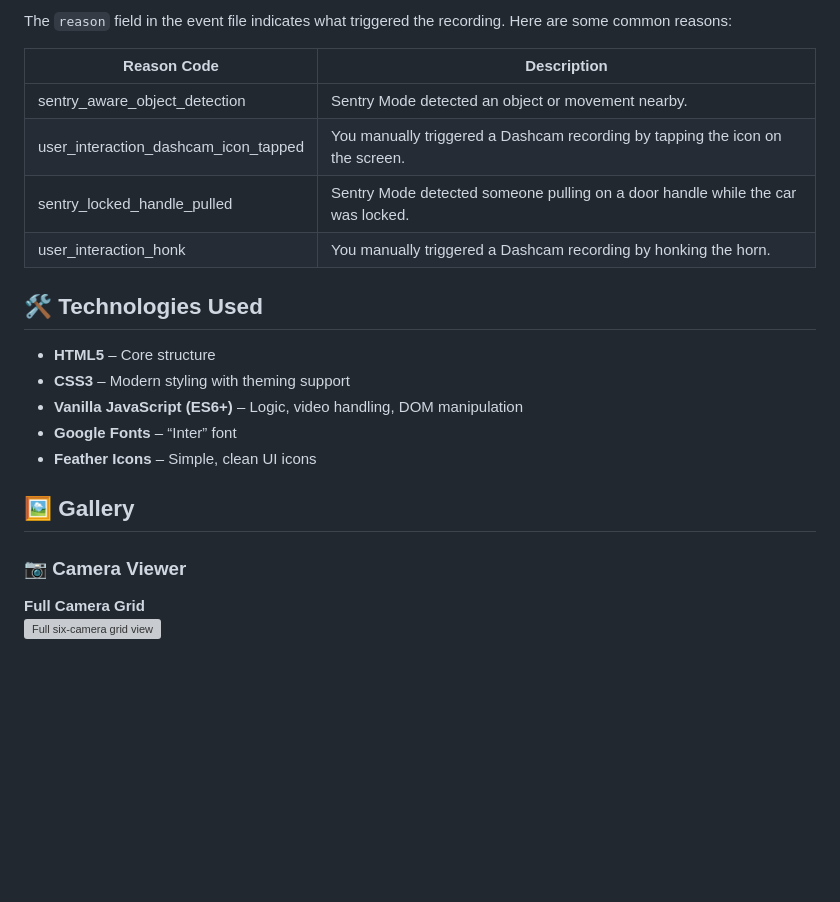
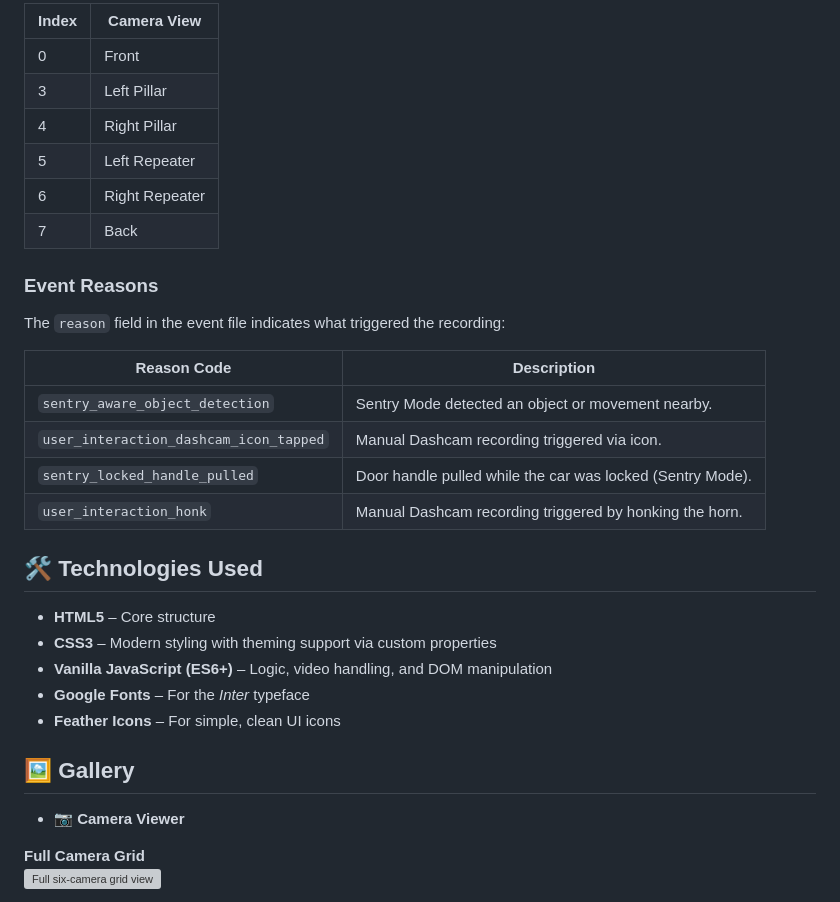
Before and after one commit to JLeshnick/TeslaCompanion, a Markdown page: README.md, the part around the change printed below. Drawn GitHub-style; blank space fills up the shorter version; grey boxes are pictures that could not be loaded.

```diff
--- a/README.md
+++ b/README.md
@@ -52,25 +56,35 @@ The `event.json` file references cameras by a number. Here is the mapping used b
 
-The `reason` field in the event file indicates what triggered the recording. Here are some common reasons:
+| Index | Camera View      |
+|-------|------------------|
+| 0     | Front            |
+| 3     | Left Pillar      |
+| 4     | Right Pillar     |
+| 5     | Left Repeater    |
+| 6     | Right Repeater   |
+| 7     | Back             |
 
-| Reason Code                          | Description                                                             |
-|-------------------------------------|-------------------------------------------------------------------------|
-| sentry_aware_object_detection       | Sentry Mode detected an object or movement nearby.                      |
-| user_interaction_dashcam_icon_tapped| You manually triggered a Dashcam recording by tapping the icon on the screen. |
-| sentry_locked_handle_pulled         | Sentry Mode detected someone pulling on a door handle while the car was locked. |
-| user_interaction_honk               | You manually triggered a Dashcam recording by honking the horn.        |
+### Event Reasons
 
+The `reason` field in the event file indicates what triggered the recording:
+
+| Reason Code                         | Description                                                 |
+|------------------------------------|-------------------------------------------------------------|
+| `sentry_aware_object_detection`    | Sentry Mode detected an object or movement nearby.          |
+| `user_interaction_dashcam_icon_tapped` | Manual Dashcam recording triggered via icon.          |
+| `sentry_locked_handle_pulled`      | Door handle pulled while the car was locked (Sentry Mode).  |
+| `user_interaction_honk`            | Manual Dashcam recording triggered by honking the horn.     |
 
 ## 🛠️ Technologies Used
 
 - **HTML5** – Core structure
-- **CSS3** – Modern styling with theming support
-- **Vanilla JavaScript (ES6+)** – Logic, video handling, DOM manipulation
-- **Google Fonts** – “Inter” font
-- **Feather Icons** – Simple, clean UI icons
+- **CSS3** – Modern styling with theming support via custom properties
+- **Vanilla JavaScript (ES6+)** – Logic, video handling, and DOM manipulation
+- **Google Fonts** – For the *Inter* typeface
+- **Feather Icons** – For simple, clean UI icons
 
 ## 🖼️ Gallery
 
-### 📷 Camera Viewer
+- 📷 **Camera Viewer**
 
 **Full Camera Grid**
 ![Full six-camera grid view](assets/CamViewer_Grid.png)
```
Also changed, not shown: other parts of README.md (+39 -35 lines).
